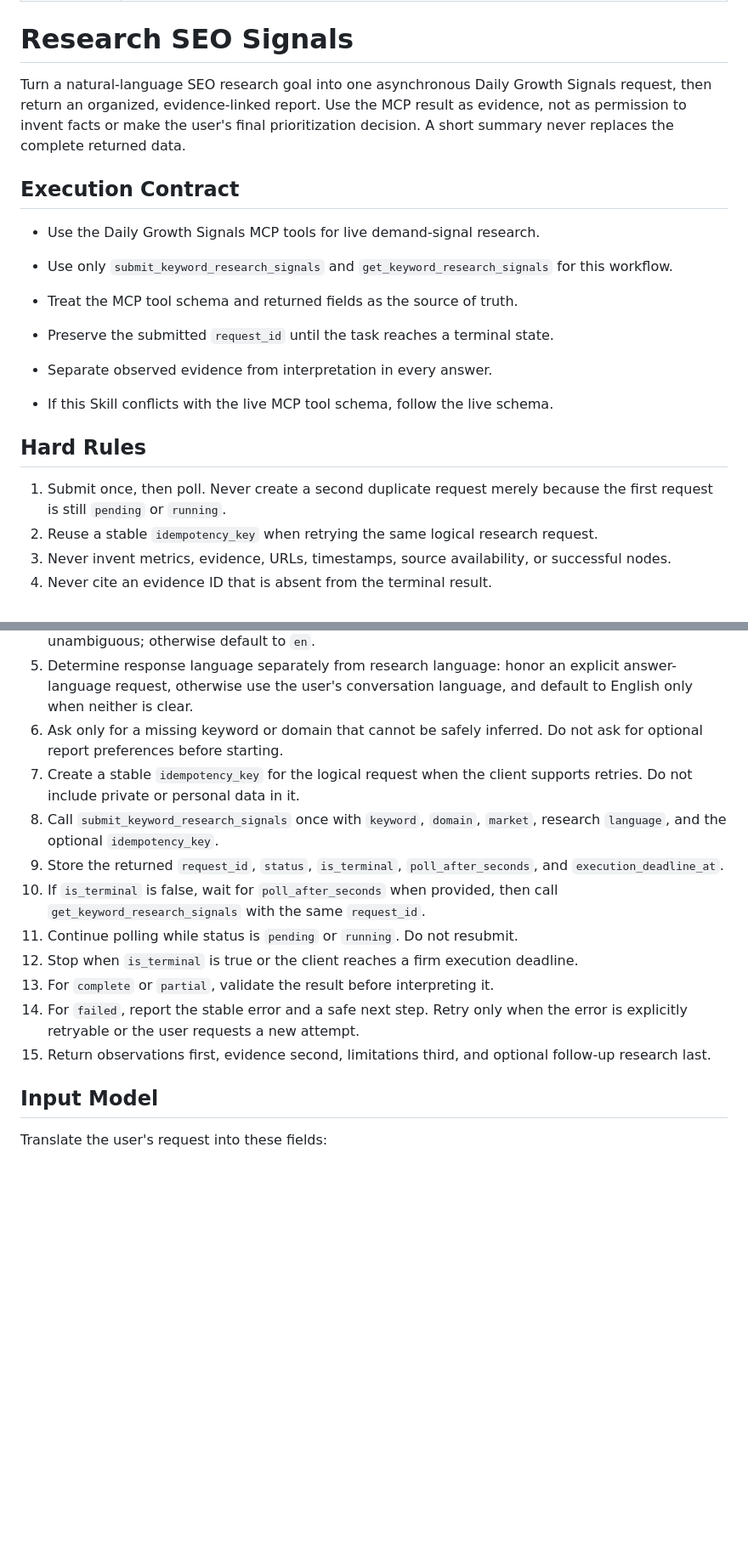
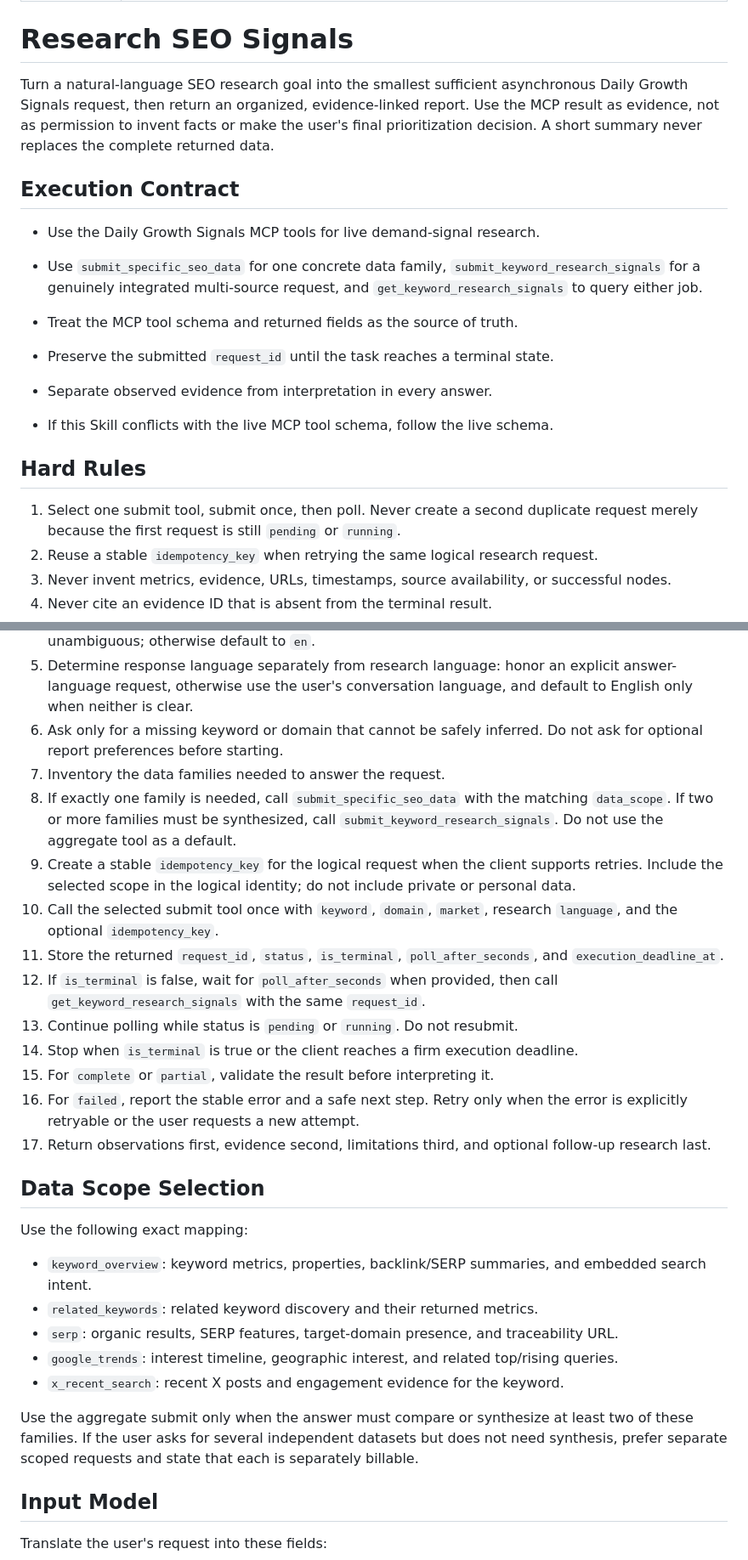
Before and after one commit to daily-growth-signals/seo-signal-skills, a Markdown page: skills/research-seo-signals/SKILL.md, 2 parts joined by grey strips. Shown at 85% size. Drawn GitHub-style; blank space fills up the shorter version.

Commit message:
feat: 按需选择 SEO 数据范围

```diff
--- a/skills/research-seo-signals/SKILL.md
+++ b/skills/research-seo-signals/SKILL.md
@@ -5,12 +5,12 @@ description: Research evidence-backed SEO demand signals for a keyword, domain,
 
 # Research SEO Signals
 
-Turn a natural-language SEO research goal into one asynchronous Daily Growth Signals request, then return an organized, evidence-linked report. Use the MCP result as evidence, not as permission to invent facts or make the user's final prioritization decision. A short summary never replaces the complete returned data.
+Turn a natural-language SEO research goal into the smallest sufficient asynchronous Daily Growth Signals request, then return an organized, evidence-linked report. Use the MCP result as evidence, not as permission to invent facts or make the user's final prioritization decision. A short summary never replaces the complete returned data.
 
 ## Execution Contract
 
 - Use the Daily Growth Signals MCP tools for live demand-signal research.
-- Use only `submit_keyword_research_signals` and `get_keyword_research_signals` for this workflow.
+- Use `submit_specific_seo_data` for one concrete data family, `submit_keyword_research_signals` for a genuinely integrated multi-source request, and `get_keyword_research_signals` to query either job.
 - Treat the MCP tool schema and returned fields as the source of truth.
 
 - Preserve the submitted `request_id` until the task reaches a terminal state.
@@ -19,7 +19,7 @@ Turn a natural-language SEO research goal into one asynchronous Daily Growth Sig
 
 ## Hard Rules
 
-1. Submit once, then poll. Never create a second duplicate request merely because the first request is still `pending` or `running`.
+1. Select one submit tool, submit once, then poll. Never create a second duplicate request merely because the first request is still `pending` or `running`.
 2. Reuse a stable `idempotency_key` when retrying the same logical research request.
 3. Never invent metrics, evidence, URLs, timestamps, source availability, or successful nodes.
 4. Never cite an evidence ID that is absent from the terminal result.
@@ -38,15 +39,29 @@ Turn a natural-language SEO research goal into one asynchronous Daily Growth Sig
 4. If research language is absent, infer it from the target market and keyword only when unambiguous; otherwise default to `en`.
 5. Determine response language separately from research language: honor an explicit answer-language request, otherwise use the user's conversation language, and default to English only when neither is clear.
 6. Ask only for a missing keyword or domain that cannot be safely inferred. Do not ask for optional report preferences before starting.
-7. Create a stable `idempotency_key` for the logical request when the client supports retries. Do not include private or personal data in it.
-8. Call `submit_keyword_research_signals` once with `keyword`, `domain`, `market`, research `language`, and the optional `idempotency_key`.
-9. Store the returned `request_id`, `status`, `is_terminal`, `poll_after_seconds`, and `execution_deadline_at`.
-10. If `is_terminal` is false, wait for `poll_after_seconds` when provided, then call `get_keyword_research_signals` with the same `request_id`.
-11. Continue polling while status is `pending` or `running`. Do not resubmit.
-12. Stop when `is_terminal` is true or the client reaches a firm execution deadline.
-13. For `complete` or `partial`, validate the result before interpreting it.
-14. For `failed`, report the stable error and a safe next step. Retry only when the error is explicitly retryable or the user requests a new attempt.
-15. Return observations first, evidence second, limitations third, and optional follow-up research last.
+7. Inventory the data families needed to answer the request.
+8. If exactly one family is needed, call `submit_specific_seo_data` with the matching `data_scope`. If two or more families must be synthesized, call `submit_keyword_research_signals`. Do not use the aggregate tool as a default.
+9. Create a stable `idempotency_key` for the logical request when the client supports retries. Include the selected scope in the logical identity; do not include private or personal data.
+10. Call the selected submit tool once with `keyword`, `domain`, `market`, research `language`, and the optional `idempotency_key`.
+11. Store the returned `request_id`, `status`, `is_terminal`, `poll_after_seconds`, and `execution_deadline_at`.
+12. If `is_terminal` is false, wait for `poll_after_seconds` when provided, then call `get_keyword_research_signals` with the same `request_id`.
+13. Continue polling while status is `pending` or `running`. Do not resubmit.
+14. Stop when `is_terminal` is true or the client reaches a firm execution deadline.
+15. For `complete` or `partial`, validate the result before interpreting it.
+16. For `failed`, report the stable error and a safe next step. Retry only when the error is explicitly retryable or the user requests a new attempt.
+17. Return observations first, evidence second, limitations third, and optional follow-up research last.
+
+## Data Scope Selection
+
+Use the following exact mapping:
+
+- `keyword_overview`: keyword metrics, properties, backlink/SERP summaries, and embedded search intent.
+- `related_keywords`: related keyword discovery and their returned metrics.
+- `serp`: organic results, SERP features, target-domain presence, and traceability URL.
+- `google_trends`: interest timeline, geographic interest, and related top/rising queries.
+- `x_recent_search`: recent X posts and engagement evidence for the keyword.
+
+Use the aggregate submit only when the answer must compare or synthesize at least two of these families. If the user asks for several independent datasets but does not need synthesis, prefer separate scoped requests and state that each is separately billable.
 
 ## Input Model
 
```
Also changed, not shown: other parts of skills/research-seo-signals/SKILL.md (+9 -2 lines), 1 other file.
